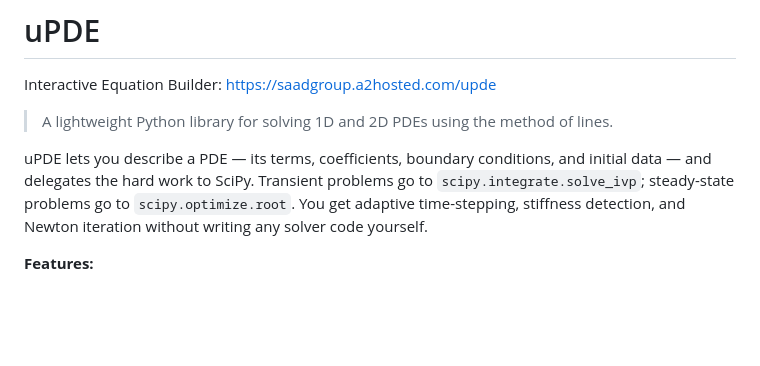
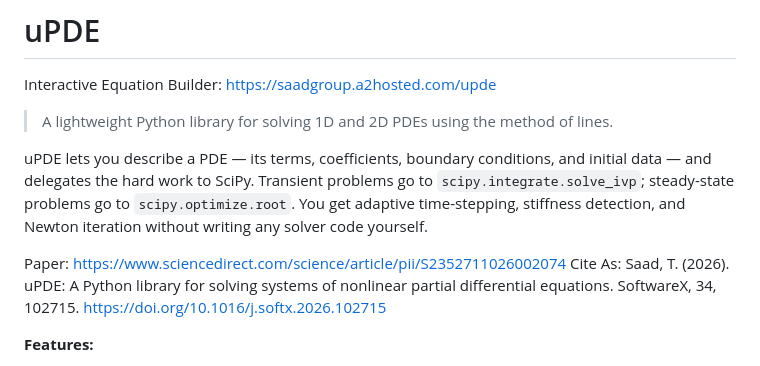
Before and after one commit to saadgroup/uPDE, a Markdown page: README.md, the part around the change. Drawn GitHub-style; blank space fills up the shorter version.

```diff
--- a/README.md
+++ b/README.md
@@ -10,6 +10,9 @@ data — and delegates the hard work to SciPy. Transient problems go to
 `scipy.integrate.solve_ivp`; steady-state problems go to `scipy.optimize.root`.
 You get adaptive time-stepping, stiffness detection, and Newton iteration without
 writing any solver code yourself.
+
+Paper: https://www.sciencedirect.com/science/article/pii/S2352711026002074
+Cite As: Saad, T. (2026). uPDE: A Python library for solving systems of nonlinear partial differential equations. SoftwareX, 34, 102715. https://doi.org/10.1016/j.softx.2026.102715
 
 **Features:**
 - 1D and 2D problems on uniform Cartesian grids
```
